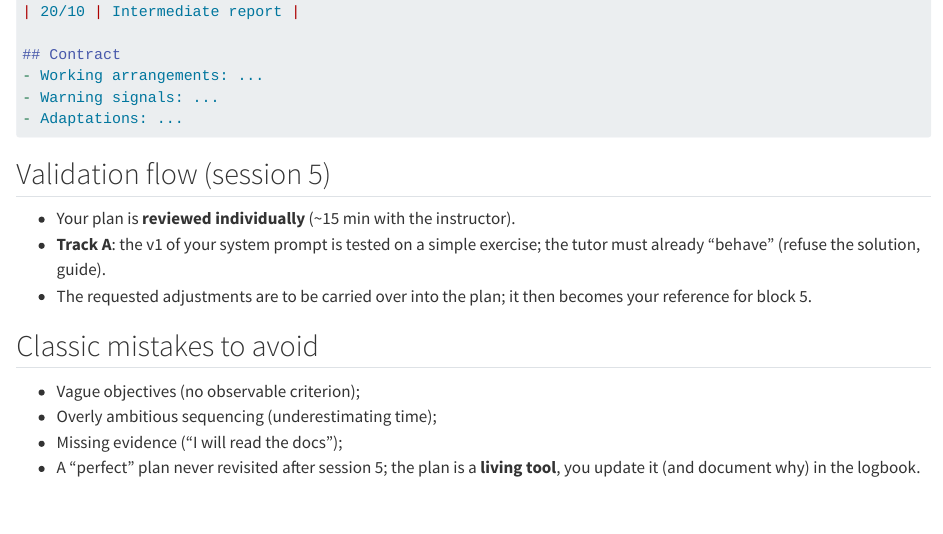
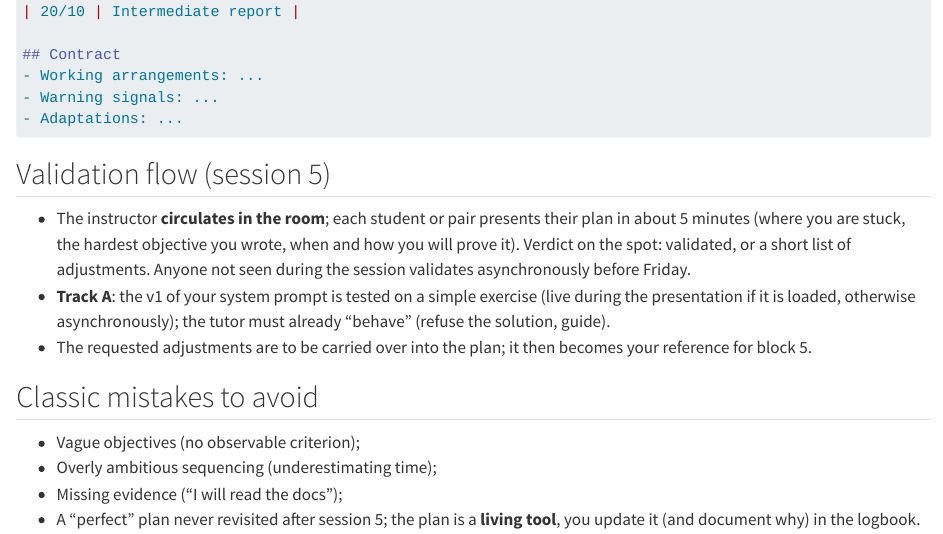
Before and after one commit to fradav/miashs-2026-2027-advanced-programming, a Quarto document (learning-plan.qmd): the page in a window 1100 px wide, from 1720 px down. Rendered offline with R 4.5, knitr and Pandoc in place of Quarto, with nearby package versions.

Commit message:
Add S5 walk-through deck, fix S4 review timing wording; validation flow is a 5-min pitch walk-through; S6 moved to Mon Sep 28 3pm; rebuild docs/

```diff
--- a/learning-plan.qmd
+++ b/learning-plan.qmd
@@ -88,9 +88,13 @@ personal adaptations.
 
 ## Validation flow (session 5)
 
-- Your plan is **reviewed individually** (~15 min with the instructor).
-- **Track A**: the v1 of your system prompt is tested on a simple exercise; the tutor must
-  already "behave" (refuse the solution, guide).
+- The instructor **circulates in the room**; each student or pair presents their plan in
+  about 5 minutes (where you are stuck, the hardest objective you wrote, when and how you
+  will prove it). Verdict on the spot: validated, or a short list of adjustments. Anyone
+  not seen during the session validates asynchronously before Friday.
+- **Track A**: the v1 of your system prompt is tested on a simple exercise (live during
+  the presentation if it is loaded, otherwise asynchronously); the tutor must already
+  "behave" (refuse the solution, guide).
 - The requested adjustments are to be carried over into the plan; it then becomes your
   reference for block 5.
 
```
Also changed, not shown: teaching-design.qmd (+1 -1 lines), docs/search.json, slides/2026-09-03-seance-4-slides.html, 5 other files.
